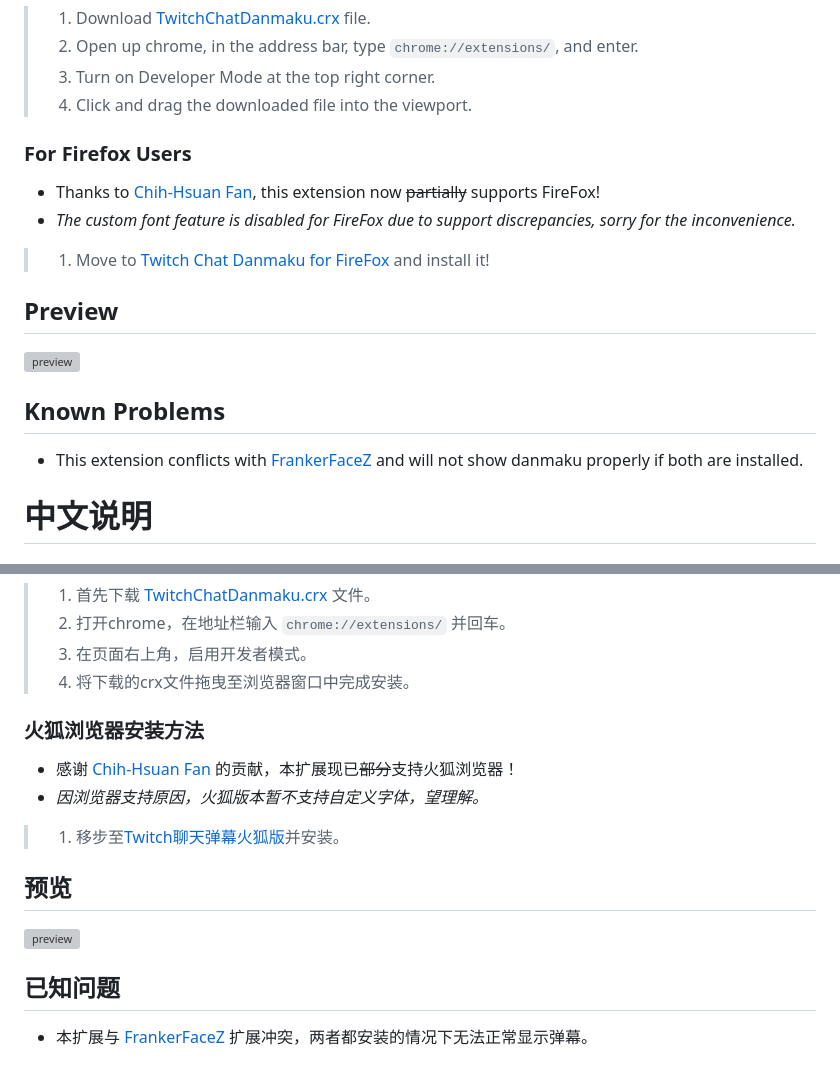
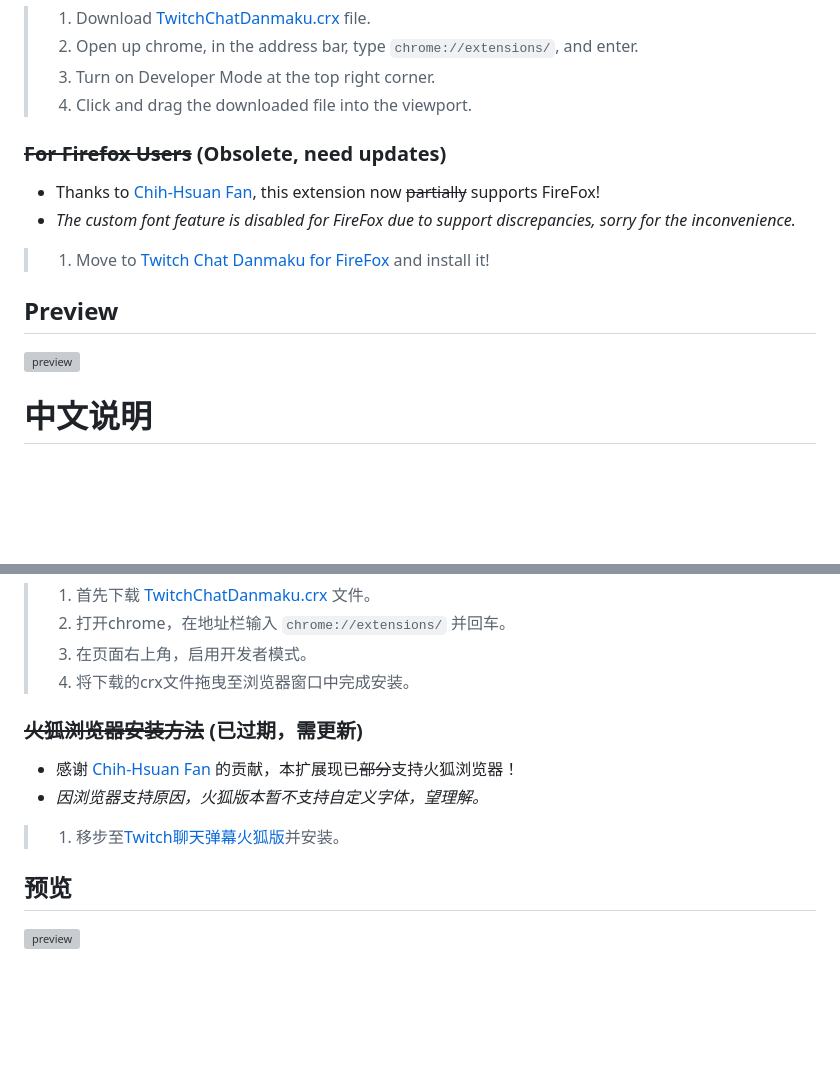
Before and after one commit to wheatup/TwitchChatDanmaku, a Markdown page: README.md, 2 parts joined by grey strips. GitHub-like rendering; blank space fills up the shorter version; grey boxes are pictures that could not be loaded.

```diff
--- a/README.md
+++ b/README.md
@@ -28,7 +28,7 @@
 > 3. Turn on Developer Mode at the top right corner.
 > 4. Click and drag the downloaded file into the viewport.
 
-### For Firefox Users
+### ~~For Firefox Users~~ (Obsolete, need updates)
 
 * Thanks to [Chih-Hsuan Fan](https://github.com/pc035860), this extension now ~~partially~~ supports FireFox!
 * *The custom font feature is disabled for FireFox due to support discrepancies, sorry for the inconvenience.*
@@ -39,10 +39,6 @@
 ## Preview
 
 ![preview](https://lh3.googleusercontent.com/eQeZIQNlqrZe_dtKCtNZdv_ZDZoh-vKJ3hPFDI1FmOHyIdQpQDfmZPof8H_1yNvn1803lBj6=w640-h400-e365)
-
-## Known Problems
-
-* This extension conflicts with [FrankerFaceZ](https://chrome.google.com/webstore/detail/frankerfacez/fadndhdgpmmaapbmfcknlfgcflmmmieb) and will not show danmaku properly if both are installed.
 
 # <span id="中文说明-1">中文说明</span>
 
@@ -66,7 +62,7 @@
 > 3. 在页面右上角，启用开发者模式。
 > 4. 将下载的crx文件拖曳至浏览器窗口中完成安装。
 
-### 火狐浏览器安装方法
+### ~~火狐浏览器安装方法~~ (已过期，需更新)
 
 * 感谢 [Chih-Hsuan Fan](https://github.com/pc035860) 的贡献，本扩展现已~~部分~~支持火狐浏览器！
 * *因浏览器支持原因，火狐版本暂不支持自定义字体，望理解。*
@@ -76,7 +72,3 @@
 ## 预览
 
 ![preview](https://lh3.googleusercontent.com/eQeZIQNlqrZe_dtKCtNZdv_ZDZoh-vKJ3hPFDI1FmOHyIdQpQDfmZPof8H_1yNvn1803lBj6=w640-h400-e365)
-
-## 已知问题
-
-* 本扩展与 [FrankerFaceZ](https://chrome.google.com/webstore/detail/frankerfacez/fadndhdgpmmaapbmfcknlfgcflmmmieb) 扩展冲突，两者都安装的情况下无法正常显示弹幕。
```
